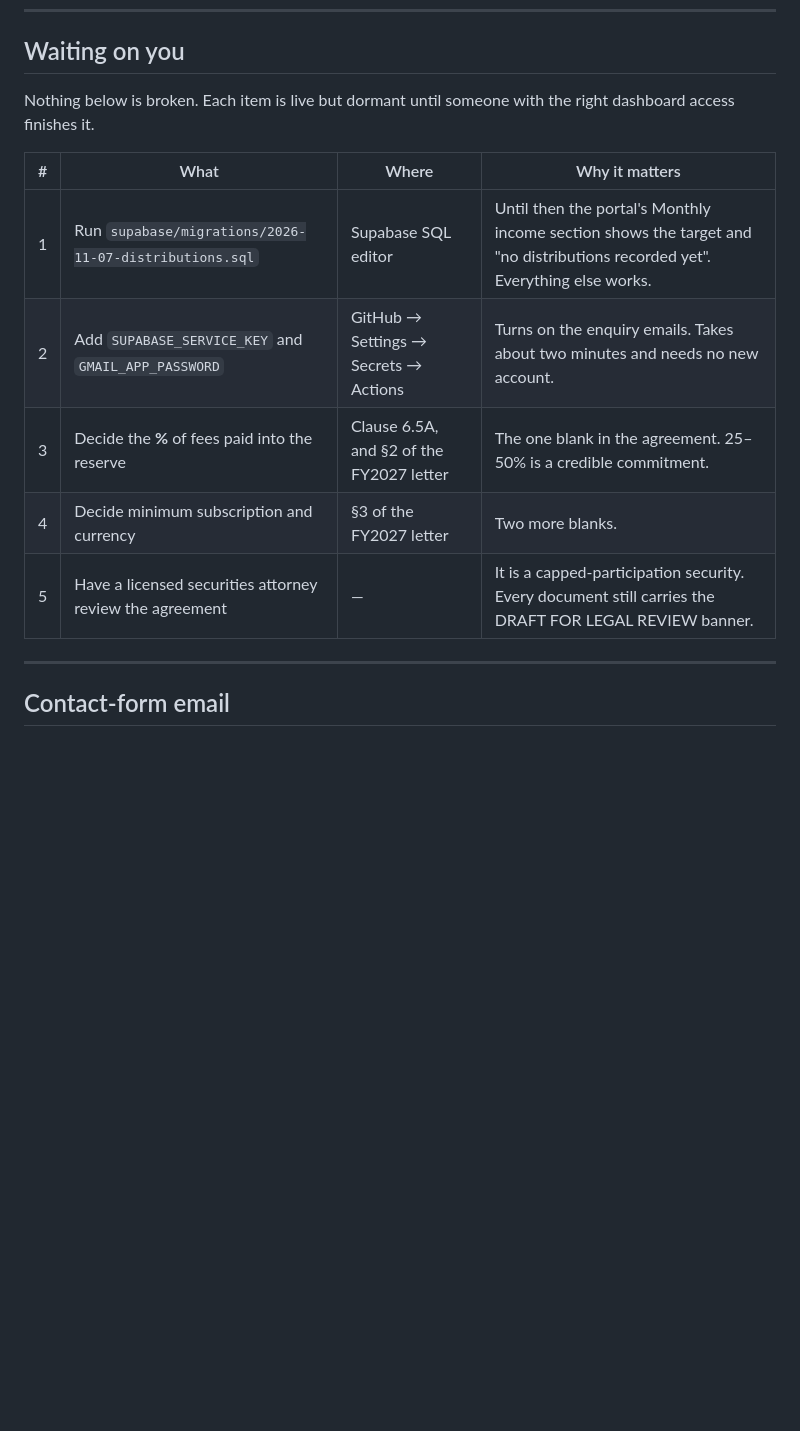
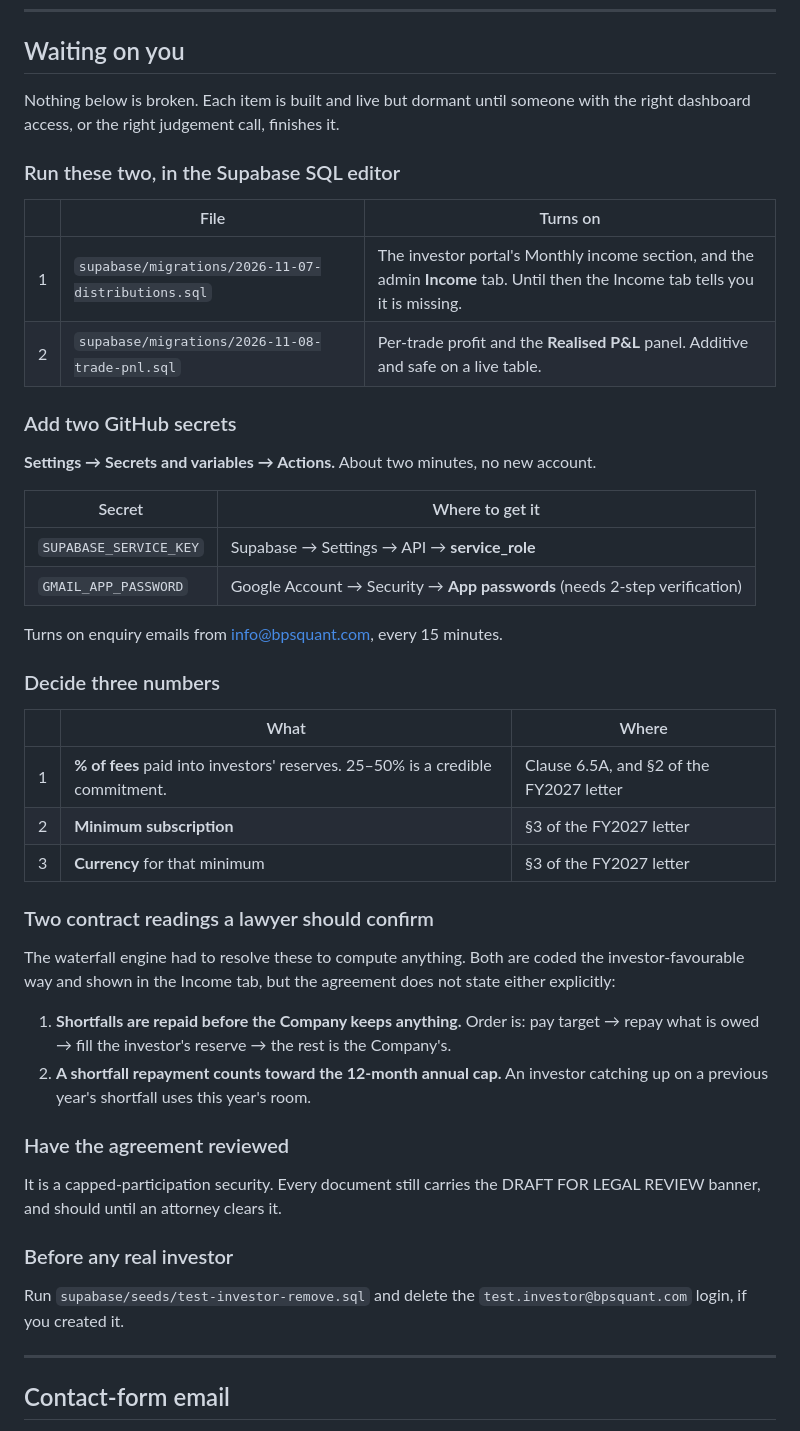
Before and after one commit to lelinhvni/quantitative-trading, a Markdown page: docs/PROJECT-STATUS.md, the part around one of its changes. Drawn GitHub-style; blank space fills up the shorter version.

Commit message:
Checkpoint: collect everything needing Kevin's input in one place
Two migrations to run, two GitHub secrets, three numbers to decide, two
contract readings for a lawyer to confirm, and the test-investor cleanup
- each with where to do it and what it turns on. Also records the two new
admin tabs.

Co-Authored-By: Claude Opus 5 <noreply@anthropic.com>
Claude-Session: https://claude.ai/code/session_01VD5swtAiWjR8f2iuvTFYki

```diff
--- a/docs/PROJECT-STATUS.md
+++ b/docs/PROJECT-STATUS.md
@@ -8,16 +8,57 @@ publishing is a fast-forward of `main` to it.
 
 ## Waiting on you
 
-Nothing below is broken. Each item is live but dormant until someone with the
-right dashboard access finishes it.
+Nothing below is broken. Each item is built and live but dormant until
+someone with the right dashboard access, or the right judgement call,
+finishes it.
 
-| # | What | Where | Why it matters |
-|---|---|---|---|
-| 1 | Run `supabase/migrations/2026-11-07-distributions.sql` | Supabase SQL editor | Until then the portal's Monthly income section shows the target and "no distributions recorded yet". Everything else works. |
-| 2 | Add `SUPABASE_SERVICE_KEY` and `GMAIL_APP_PASSWORD` | GitHub → Settings → Secrets → Actions | Turns on the enquiry emails. Takes about two minutes and needs no new account. |
-| 3 | Decide the **%** of fees paid into the reserve | Clause 6.5A, and §2 of the FY2027 letter | The one blank in the agreement. 25–50% is a credible commitment. |
-| 4 | Decide minimum subscription and currency | §3 of the FY2027 letter | Two more blanks. |
-| 5 | Have a licensed securities attorney review the agreement | — | It is a capped-participation security. Every document still carries the DRAFT FOR LEGAL REVIEW banner. |
+### Run these two, in the Supabase SQL editor
+
+| | File | Turns on |
+|---|---|---|
+| 1 | `supabase/migrations/2026-11-07-distributions.sql` | The investor portal's Monthly income section, and the admin **Income** tab. Until then the Income tab tells you it is missing. |
+| 2 | `supabase/migrations/2026-11-08-trade-pnl.sql` | Per-trade profit and the **Realised P&L** panel. Additive and safe on a live table. |
+
+### Add two GitHub secrets
+
+**Settings → Secrets and variables → Actions.** About two minutes, no new account.
+
+| Secret | Where to get it |
+|---|---|
+| `SUPABASE_SERVICE_KEY` | Supabase → Settings → API → **service_role** |
+| `GMAIL_APP_PASSWORD` | Google Account → Security → **App passwords** (needs 2-step verification) |
+
+Turns on enquiry emails from info@bpsquant.com, every 15 minutes.
+
+### Decide three numbers
+
+| | What | Where |
+|---|---|---|
+| 1 | **% of fees** paid into investors' reserves. 25–50% is a credible commitment. | Clause 6.5A, and §2 of the FY2027 letter |
+| 2 | **Minimum subscription** | §3 of the FY2027 letter |
+| 3 | **Currency** for that minimum | §3 of the FY2027 letter |
+
+### Two contract readings a lawyer should confirm
+
+The waterfall engine had to resolve these to compute anything. Both are
+coded the investor-favourable way and shown in the Income tab, but the
+agreement does not state either explicitly:
+
+1. **Shortfalls are repaid before the Company keeps anything.** Order is:
+   pay target → repay what is owed → fill the investor's reserve → the rest
+   is the Company's.
+2. **A shortfall repayment counts toward the 12-month annual cap.** An
+   investor catching up on a previous year's shortfall uses this year's room.
+
+### Have the agreement reviewed
+
+It is a capped-participation security. Every document still carries the
+DRAFT FOR LEGAL REVIEW banner, and should until an attorney clears it.
+
+### Before any real investor
+
+Run `supabase/seeds/test-investor-remove.sql` and delete the
+`test.investor@bpsquant.com` login, if you created it.
 
 ---
 
```
Also changed, not shown: other parts of docs/PROJECT-STATUS.md (+17 -1 lines).
